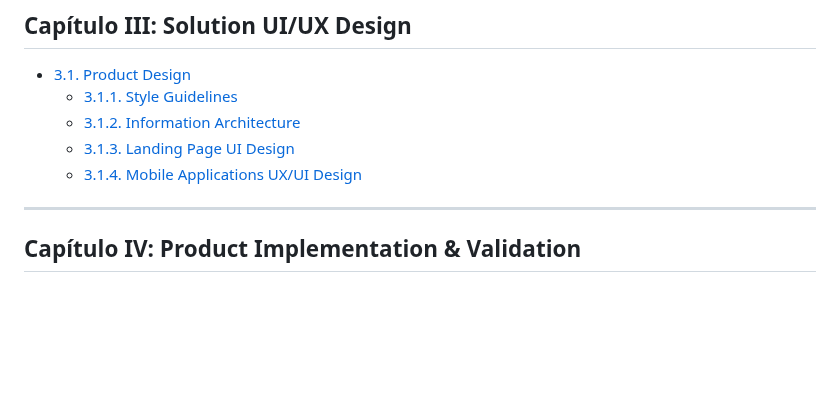
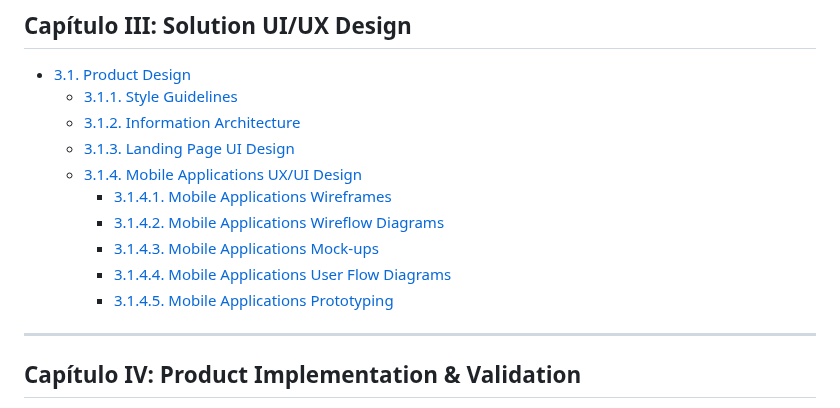
Before and after one commit to tux-logic/upc-pre-202620-1acc0238-13981-TuxLogic-report, a Markdown page: markdown/preliminaries/06-table-of-contents.md, the part around the change. GitHub-like rendering; blank space fills up the shorter version.

Commit message:
docs(ux-ui): align section 3.1.4.2 to Mobile Applications Wireflow Diagrams as required by syllabus

```diff
--- a/markdown/preliminaries/06-table-of-contents.md
+++ b/markdown/preliminaries/06-table-of-contents.md
@@ -62,6 +62,11 @@
   - [3.1.2. Information Architecture](../chapter-3-solution-ui-ux-design/3.1.-product-design/3.1.2.-information-architecture.md)
   - [3.1.3. Landing Page UI Design](../chapter-3-solution-ui-ux-design/3.1.-product-design/3.1.3.-landing-page-ui-design.md)
   - [3.1.4. Mobile Applications UX/UI Design](../chapter-3-solution-ui-ux-design/3.1.-product-design/3.1.4.-mobile-applications-ux-ui-design.md)
+    - [3.1.4.1. Mobile Applications Wireframes](../chapter-3-solution-ui-ux-design/3.1.-product-design/3.1.4.-mobile-applications-ux-ui-design.md#3141-mobile-applications-wireframes)
+    - [3.1.4.2. Mobile Applications Wireflow Diagrams](../chapter-3-solution-ui-ux-design/3.1.-product-design/3.1.4.-mobile-applications-ux-ui-design.md#3142-mobile-applications-wireflow-diagrams)
+    - [3.1.4.3. Mobile Applications Mock-ups](../chapter-3-solution-ui-ux-design/3.1.-product-design/3.1.4.-mobile-applications-ux-ui-design.md#3143-mobile-applications-mock-ups)
+    - [3.1.4.4. Mobile Applications User Flow Diagrams](../chapter-3-solution-ui-ux-design/3.1.-product-design/3.1.4.-mobile-applications-ux-ui-design.md#3144-mobile-applications-user-flow-diagrams)
+    - [3.1.4.5. Mobile Applications Prototyping](../chapter-3-solution-ui-ux-design/3.1.-product-design/3.1.4.-mobile-applications-ux-ui-design.md#3145-mobile-applications-prototyping)
 
 ---
 
```
Also changed, not shown: 1 other file.
